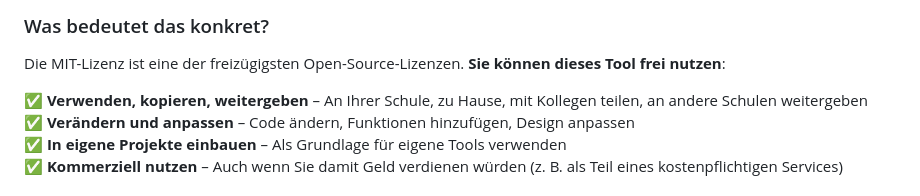
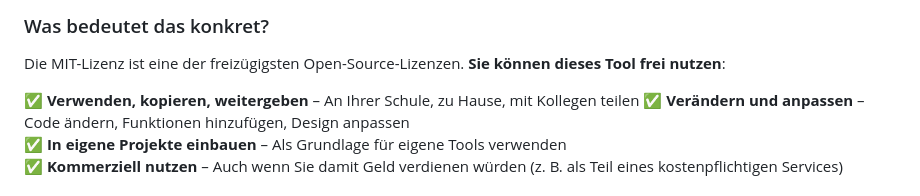
Before and after one commit to alexander-henkes/iserv-nutzerkarten-generator, a Markdown page: README.md, the part around the change. Drawn GitHub-style.

Commit message:
Refine usage instructions in README.md

```diff
--- a/README.md
+++ b/README.md
@@ -83,7 +83,7 @@ Dieses Projekt ist unter der [MIT-Lizenz](LICENSE) lizenziert und wurde für sch
 
 Die MIT-Lizenz ist eine der freizügigsten Open-Source-Lizenzen. **Sie können dieses Tool frei nutzen**:
 
-✅ **Verwenden, kopieren, weitergeben** – An Ihrer Schule, zu Hause, mit Kollegen teilen, an andere Schulen weitergeben
+✅ **Verwenden, kopieren, weitergeben** – An Ihrer Schule, zu Hause, mit Kollegen teilen
 ✅ **Verändern und anpassen** – Code ändern, Funktionen hinzufügen, Design anpassen
 ✅ **In eigene Projekte einbauen** – Als Grundlage für eigene Tools verwenden
 ✅ **Kommerziell nutzen** – Auch wenn Sie damit Geld verdienen würden (z. B. als Teil eines kostenpflichtigen Services)
```
